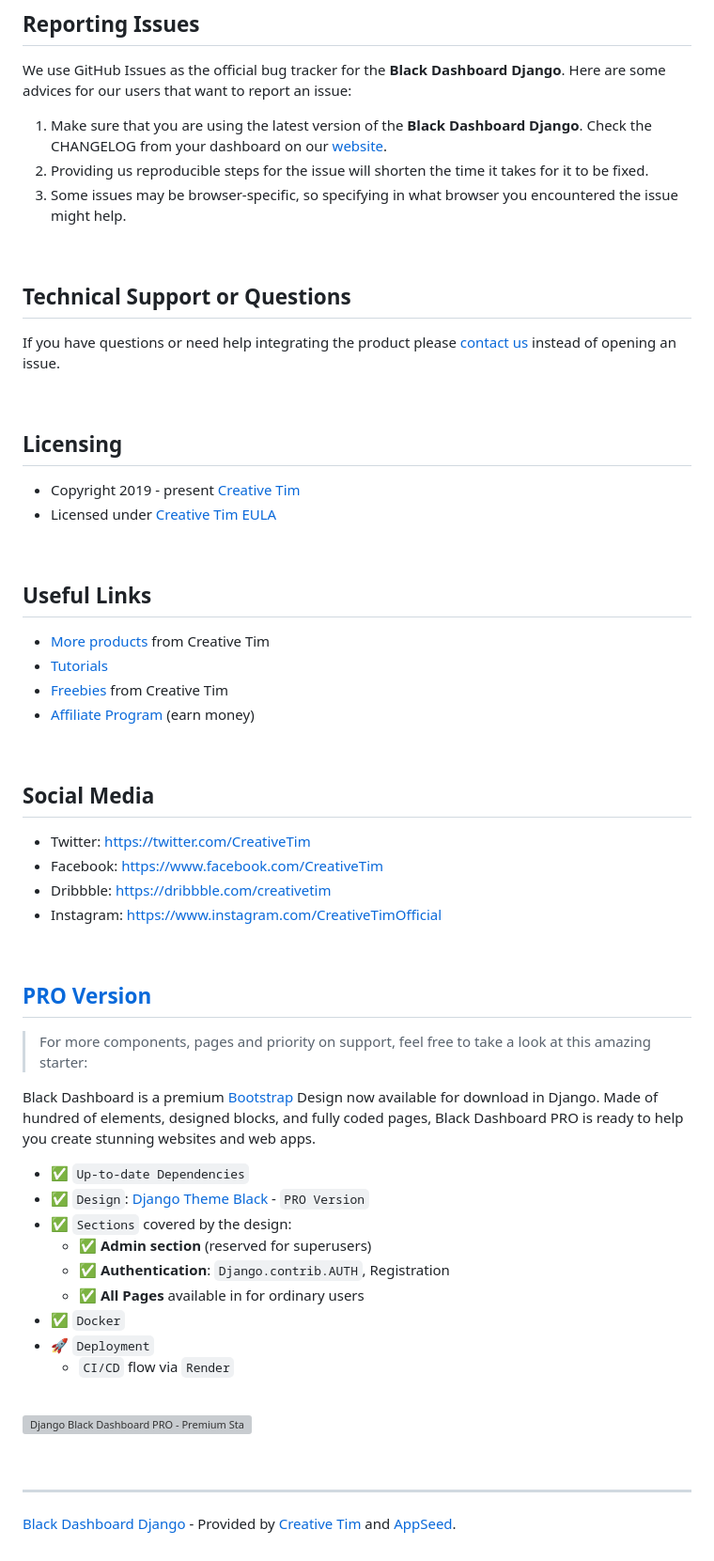
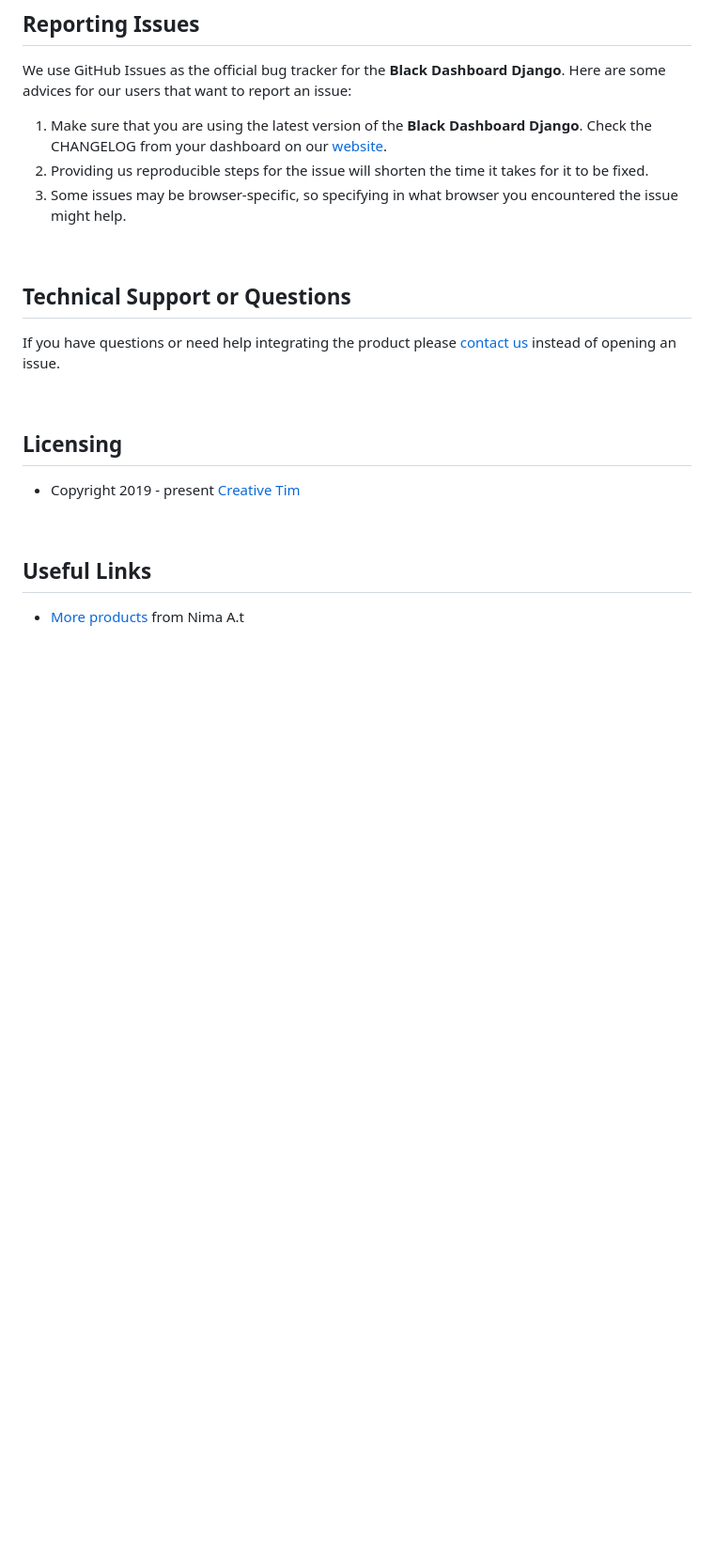
Before and after one commit to nimaprgrmr/black-dashboard-django-master, a Markdown page: README.md, the part around the change printed below. Shown: that part at 94% size. Rendered like a GitHub page; blank space fills up the shorter version; grey boxes are pictures that could not be loaded.

```diff
--- a/README.md
+++ b/README.md
@@ -182,50 +177,12 @@ If you have questions or need help integrating the product please [contact us](h
 
 ## Licensing
 
-- Copyright 2019 - present [Creative Tim](https://www.creative-tim.com/)
-- Licensed under [Creative Tim EULA](https://www.creative-tim.com/license)
+- Copyright 2019 - present [Creative Tim](https://github.com/nimaprgrmr?tab=repositories)
 
 <br />
 
 ## Useful Links
 
-- [More products](https://www.creative-tim.com/bootstrap-themes) from Creative Tim
-- [Tutorials](https://www.youtube.com/channel/UCVyTG4sCw-rOvB9oHkzZD1w)
-- [Freebies](https://www.creative-tim.com/bootstrap-themes/free) from Creative Tim
-- [Affiliate Program](https://www.creative-tim.com/affiliates/new) (earn money)
+- [More products](https://github.com/nimaprgrmr?tab=repositories) from Nima A.t
 
 <br />
-
-## Social Media
-
-- Twitter: <https://twitter.com/CreativeTim>
-- Facebook: <https://www.facebook.com/CreativeTim>
-- Dribbble: <https://dribbble.com/creativetim>
-- Instagram: <https://www.instagram.com/CreativeTimOfficial>
-
-<br />
-
-## [PRO Version](https://www.creative-tim.com/product/black-dashboard-pro-django)
-
-> For more components, pages and priority on support, feel free to take a look at this amazing starter:
-
-Black Dashboard is a premium [Bootstrap](https://www.admin-dashboards.com/bootstrap-5-templates/) Design now available for download in Django. Made of hundred of elements, designed blocks, and fully coded pages, Black Dashboard PRO is ready to help you create stunning websites and web apps.
-
-- ✅ `Up-to-date Dependencies`
-- ✅ `Design`: [Django Theme Black](https://github.com/app-generator/django-admin-black-pro) - `PRO Version`
-- ✅ `Sections` covered by the design:
-  - ✅ **Admin section** (reserved for superusers)
-  - ✅ **Authentication**: `Django.contrib.AUTH`, Registration
-  - ✅ **All Pages** available in for ordinary users
-- ✅ `Docker`
-- 🚀 `Deployment`
-  - `CI/CD` flow via `Render`
-
-<br />
-
-![Django Black Dashboard PRO - Premium Starter crafted by AppSeed and Creative-Tim.](https://user-images.githubusercontent.com/51070104/214872728-230a9955-d391-4900-b352-d68960dbd2c4.png)
-
-<br />
-
----
-[Black Dashboard Django](https://www.creative-tim.com/product/black-dashboard-django) - Provided by [Creative Tim](https://www.creative-tim.com/) and [AppSeed](https://appseed.us).
```
Also changed, not shown: other parts of README.md (+8 -13 lines).
